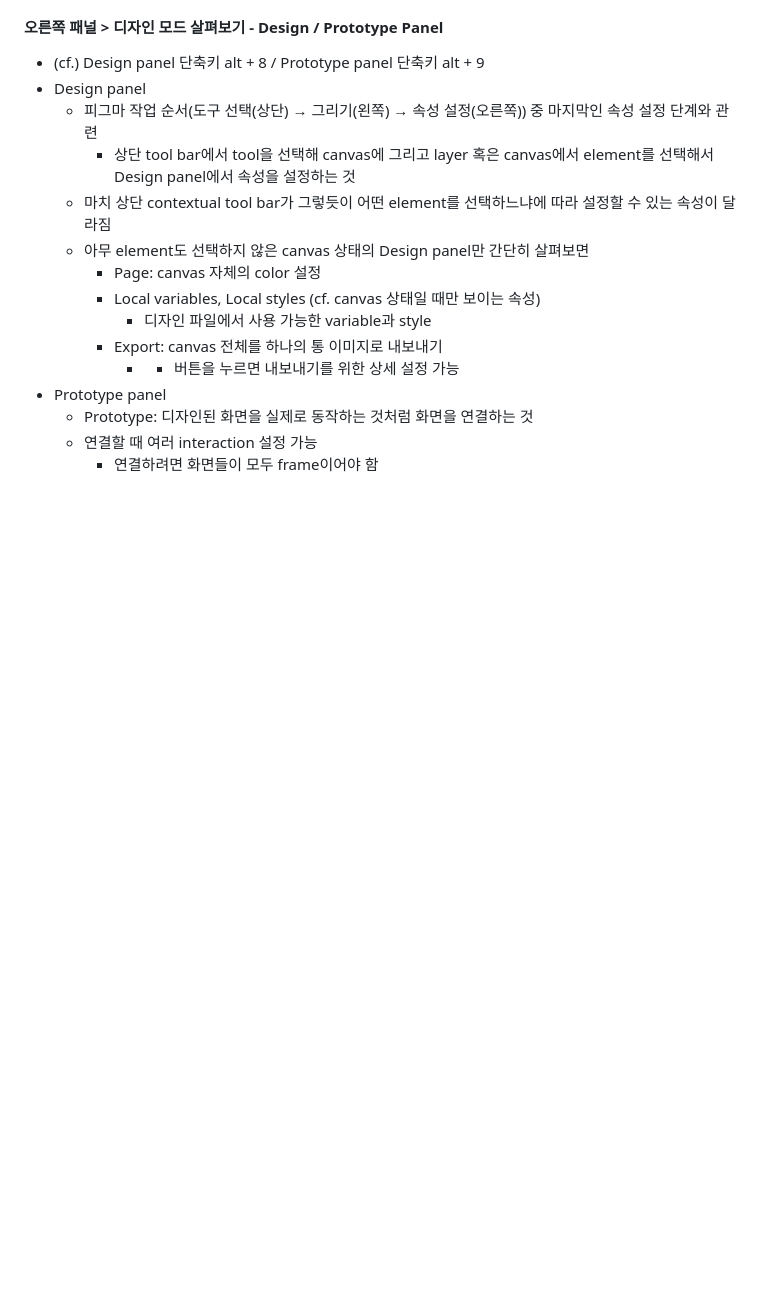
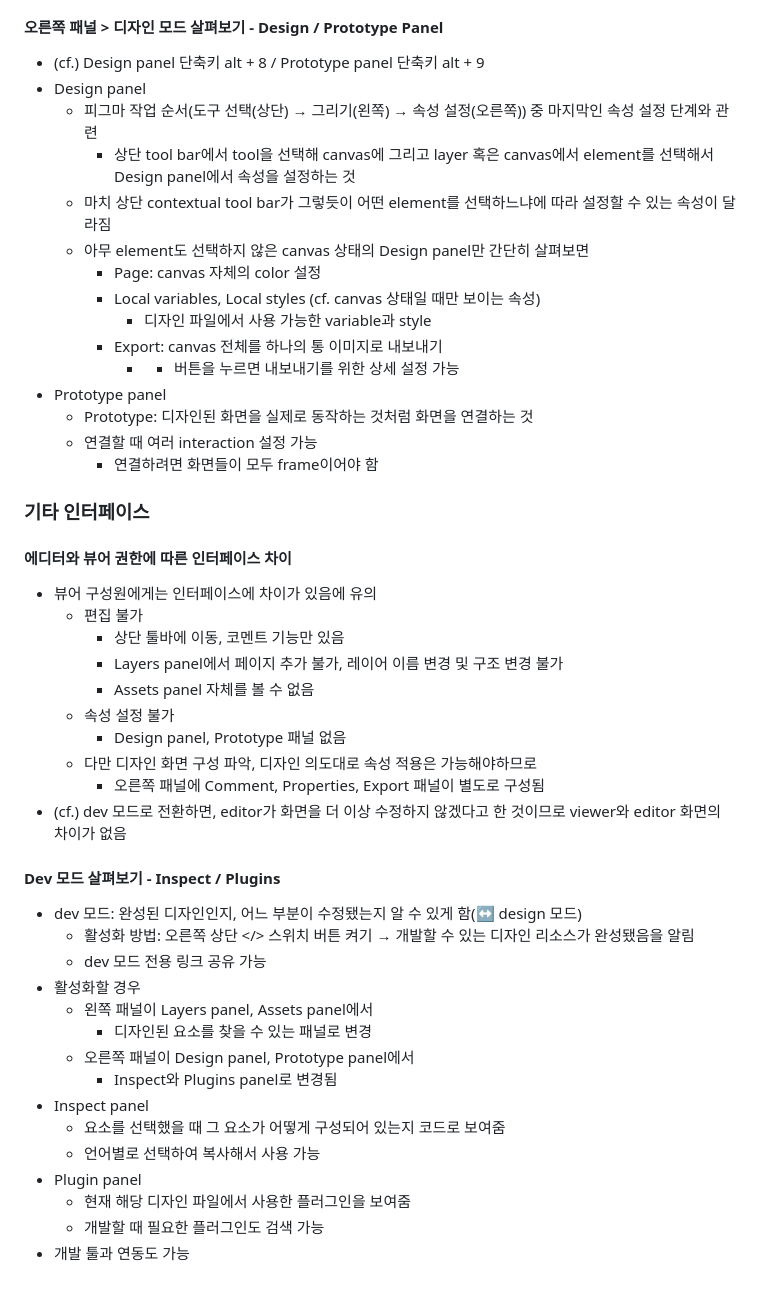
Before and after one commit to rugii913/javascript-css-html-example, a Markdown page: figma-exercise/README.md, the part around the change. Rendered like a GitHub page; blank space fills up the shorter version.

Commit message:
Figma-기타 인터페이스 관련 내용 메모
기타 인터페이스 관련 내용 메모

```diff
--- a/figma-exercise/README.md
+++ b/figma-exercise/README.md
@@ -352,3 +352,34 @@
   - Prototype: 디자인된 화면을 실제로 동작하는 것처럼 화면을 연결하는 것
   - 연결할 때 여러 interaction 설정 가능
     - 연결하려면 화면들이 모두 frame이어야 함
+
+### 기타 인터페이스
+
+#### **에디터와 뷰어 권한에 따른 인터페이스 차이**
+- 뷰어 구성원에게는 인터페이스에 차이가 있음에 유의
+  - 편집 불가
+    - 상단 툴바에 이동, 코멘트 기능만 있음
+    - Layers panel에서 페이지 추가 불가, 레이어 이름 변경 및 구조 변경 불가
+    - Assets panel 자체를 볼 수 없음
+  - 속성 설정 불가
+    - Design panel, Prototype 패널 없음
+  - 다만 디자인 화면 구성 파악, 디자인 의도대로 속성 적용은 가능해야하므로
+    - 오른쪽 패널에 Comment, Properties, Export 패널이 별도로 구성됨
+- (cf.) dev 모드로 전환하면, editor가 화면을 더 이상 수정하지 않겠다고 한 것이므로 viewer와 editor 화면의 차이가 없음
+
+#### **Dev 모드 살펴보기 - Inspect / Plugins**
+- dev 모드: 완성된 디자인인지, 어느 부분이 수정됐는지 알 수 있게 함(↔ design 모드)
+  - 활성화 방법: 오른쪽 상단 </> 스위치 버튼 켜기 → 개발할 수 있는 디자인 리소스가 완성됐음을 알림
+  - dev 모드 전용 링크 공유 가능
+- 활성화할 경우
+  - 왼쪽 패널이 Layers panel, Assets panel에서
+    - 디자인된 요소를 찾을 수 있는 패널로 변경
+  - 오른쪽 패널이 Design panel, Prototype panel에서
+    - Inspect와 Plugins panel로 변경됨
+- Inspect panel
+  - 요소를 선택했을 때 그 요소가 어떻게 구성되어 있는지 코드로 보여줌
+  - 언어별로 선택하여 복사해서 사용 가능
+- Plugin panel
+  - 현재 해당 디자인 파일에서 사용한 플러그인을 보여줌
+  - 개발할 때 필요한 플러그인도 검색 가능
+- 개발 툴과 연동도 가능
```
